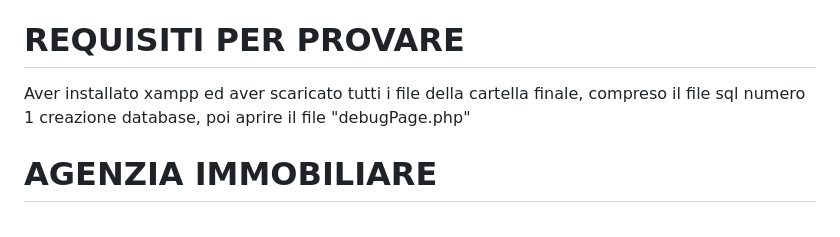
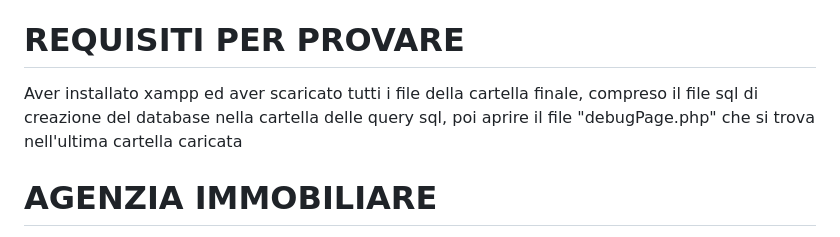
Before and after one commit to MarcoMontanelli/agenziaImmobiliare, a Markdown page: README.md, the part around the change. GitHub-like rendering.

```diff
--- a/README.md
+++ b/README.md
@@ -2,7 +2,7 @@
 24-01-24: modificato ed aggiunto ricerche ed elencazione ajax
 21-01-24: aggiunto codice esempio per la mappa che ho trovato, ora vanno create le pagine vere e proprie simili al mockup presentato qui sotto
 # REQUISITI PER PROVARE
-Aver installato xampp ed aver scaricato tutti i file della cartella finale, compreso il file sql numero 1 creazione database, poi aprire il file "debugPage.php"
+Aver installato xampp ed aver scaricato tutti i file della cartella finale, compreso il file sql di creazione del database nella cartella delle query sql, poi aprire il file "debugPage.php" che si trova nell'ultima cartella caricata
 # AGENZIA IMMOBILIARE
 Gestione degli immobili in vendita con le relative informazioni e fotografie, con possiblità di prenotare una visita, gestire i dati dei clienti.
 ## COME FUNZIONA?
```
